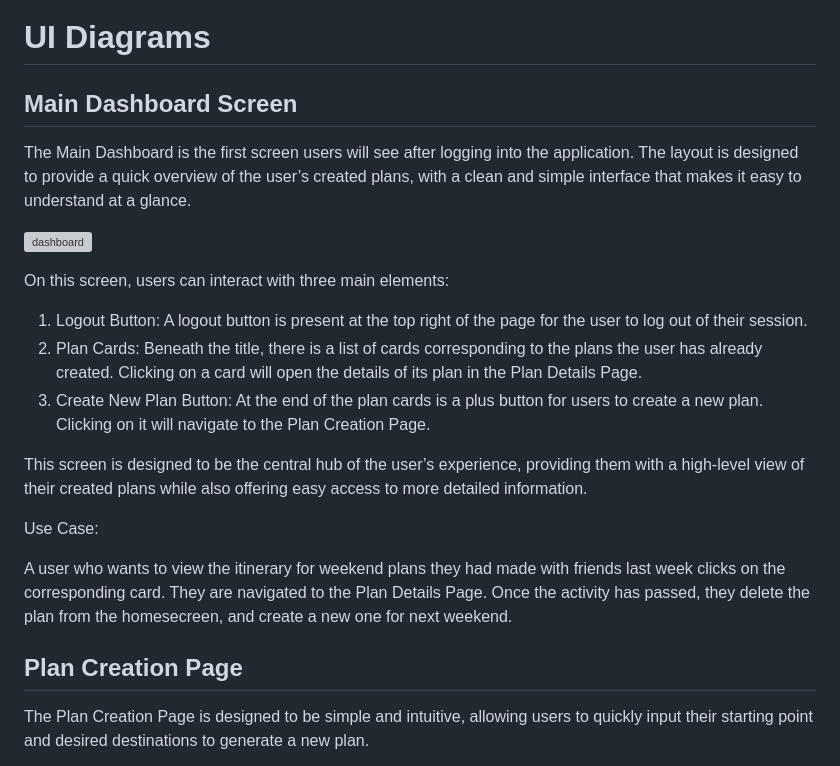
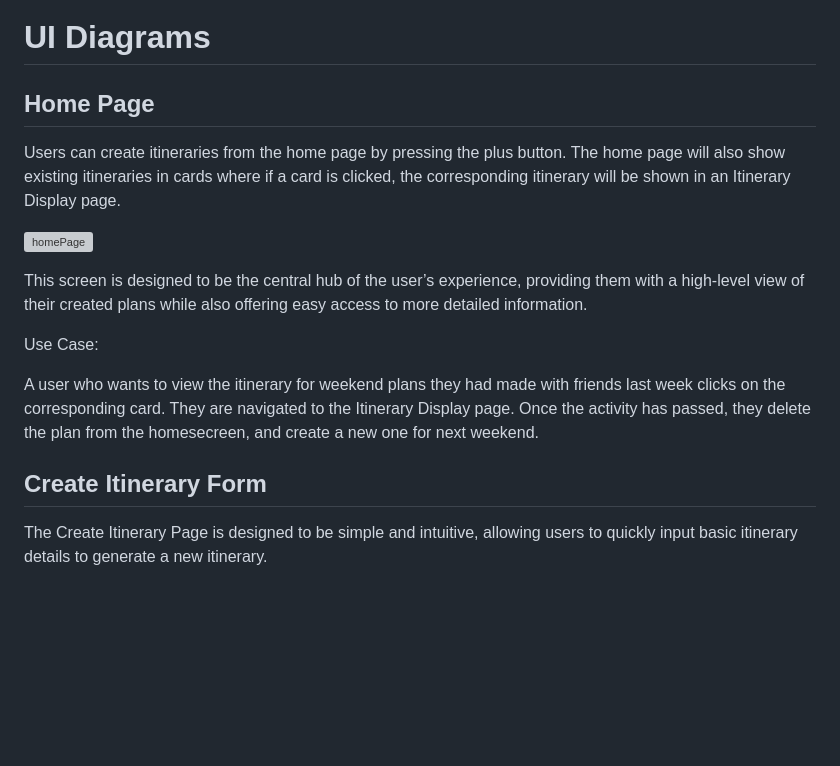
Before and after one commit to aflam745/Way2Go, a Markdown page: team/m2/ui-diagrams.md, the part around one of its changes. Drawn GitHub-style; blank space fills up the shorter version; grey boxes are pictures that could not be loaded.

```diff
--- a/team/m2/ui-diagrams.md
+++ b/team/m2/ui-diagrams.md
@@ -1,25 +1,19 @@
 # UI Diagrams
 
-## Main Dashboard Screen
+## Home Page
 
-The Main Dashboard is the first screen users will see after logging into the application. The layout is designed to provide a quick overview of the user’s created plans, with a clean and simple interface that makes it easy to understand at a glance.
+Users can create itineraries from the home page by pressing the plus button. The home page will also show existing itineraries in cards where if a card is clicked, the corresponding itinerary will be shown in an Itinerary Display page.
 
-![dashboard](https://github.com/user-attachments/assets/99ec0e20-960d-4699-949d-aceb6ee4dd8e)
-
-On this screen, users can interact with three main elements:
-
-1. Logout Button: A logout button is present at the top right of the page for the user to log out of their session.
-2. Plan Cards: Beneath the title, there is a list of cards corresponding to the plans the user has already created. Clicking on a card will open the details of its plan in the Plan Details Page.
-3. Create New Plan Button: At the end of the plan cards is a plus button for users to create a new plan. Clicking on it will navigate to the Plan Creation Page.
+![homePage](https://github.com/user-attachments/assets/1ba7bbed-f0e8-46ba-9554-8eb58327c375)
 
 This screen is designed to be the central hub of the user’s experience, providing them with a high-level view of their created plans while also offering easy access to more detailed information.
 
 Use Case:
 
-A user who wants to view the itinerary for weekend plans they had made with friends last week clicks on the corresponding card. They are navigated to the Plan Details Page. Once the activity has passed, they delete the plan from the homesecreen, and create a new one for next weekend.
+A user who wants to view the itinerary for weekend plans they had made with friends last week clicks on the corresponding card. They are navigated to the Itinerary Display page. Once the activity has passed, they delete the plan from the homesecreen, and create a new one for next weekend.
 
 
-## Plan Creation Page
+## Create Itinerary Form
 
-The Plan Creation Page is designed to be simple and intuitive, allowing users to quickly input their starting point and desired destinations to generate a new plan.
+The Create Itinerary Page is designed to be simple and intuitive, allowing users to quickly input basic itinerary details to generate a new itinerary.
 
```
Also changed, not shown: other parts of team/m2/ui-diagrams.md (+21 -10 lines).
